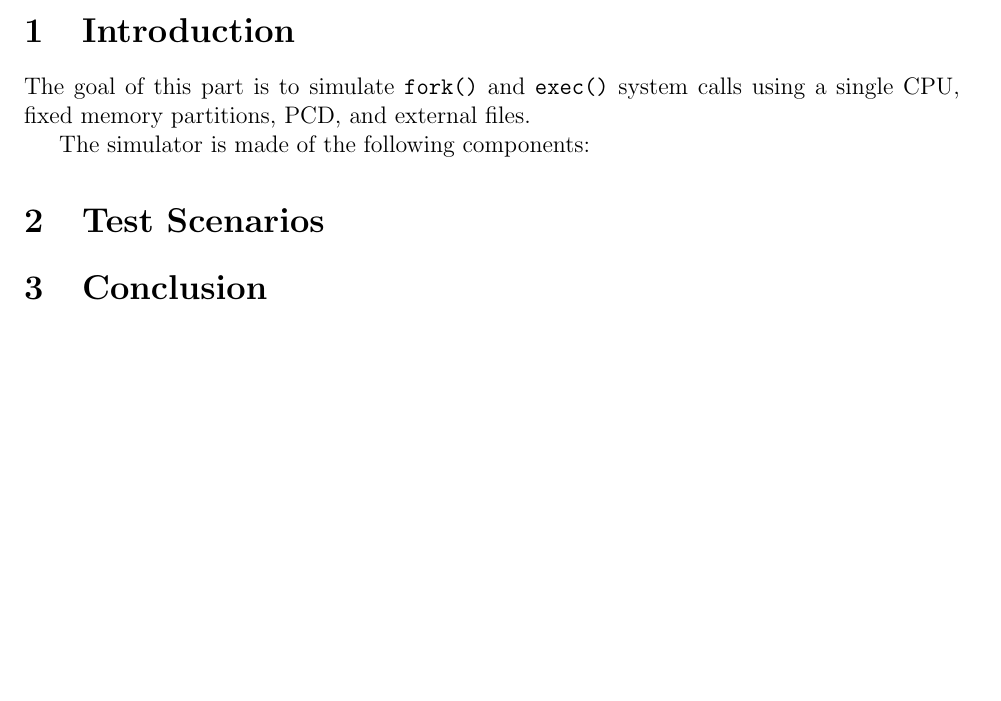
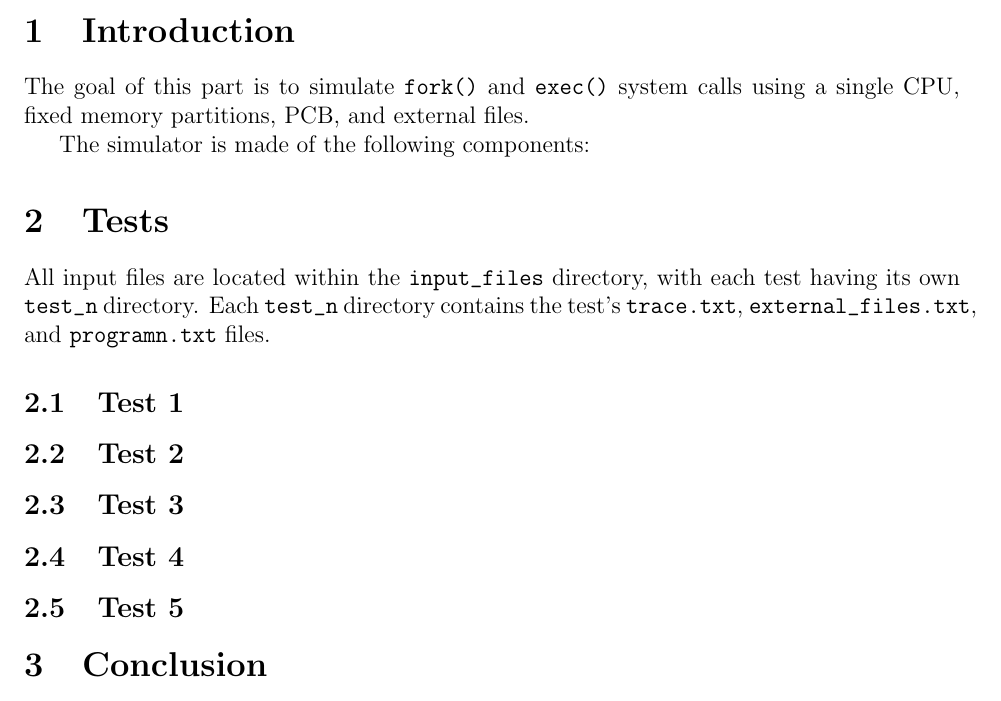
Before and after one commit to natebabyak/SYSC4001_A2_P3, a LaTeX document (report.tex): part of the page, cut so that both start at the same text, the shorter picture padded with empty space. Compiled offline with pdfLaTeX.

Commit message:
update README and small changes to report

```diff
--- a/report.tex
+++ b/report.tex
@@ -15,11 +15,23 @@
 
 \section{Introduction}
 
-The goal of this part is to simulate \verb|fork()| and \verb|exec()| system calls using a single CPU, fixed memory partitions, PCD, and external files.
+The goal of this part is to simulate \verb|fork()| and \verb|exec()| system calls using a single CPU, fixed memory partitions, PCB, and external files.
 
 The simulator is made of the following components:
 
-\section{Test Scenarios}
+\section{Tests}
+
+All input files are located within the \verb|input_files| directory, with each test having its own \verb|test_n| directory. Each \verb|test_n| directory contains the test's \verb|trace.txt|, \verb|external_files.txt|, and \verb|programn.txt| files.
+
+\subsection{Test 1}
+
+\subsection{Test 2}
+
+\subsection{Test 3}
+
+\subsection{Test 4}
+
+\subsection{Test 5}
 
 \section{Conclusion}
 
```
Also changed, not shown: README.md, report.pdf.
